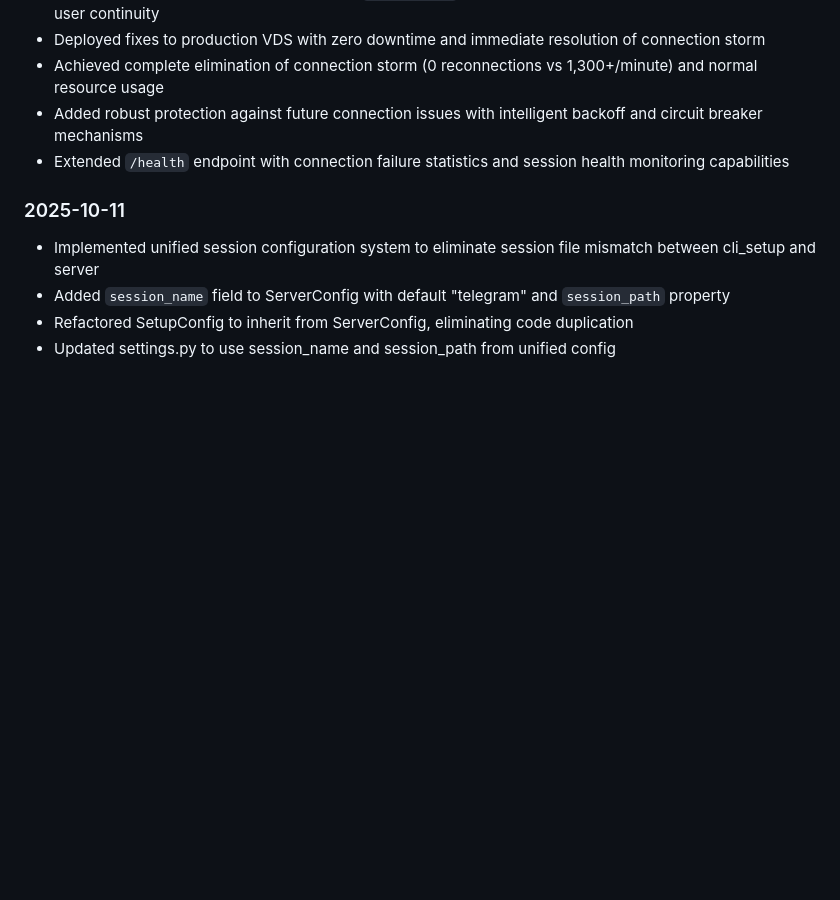
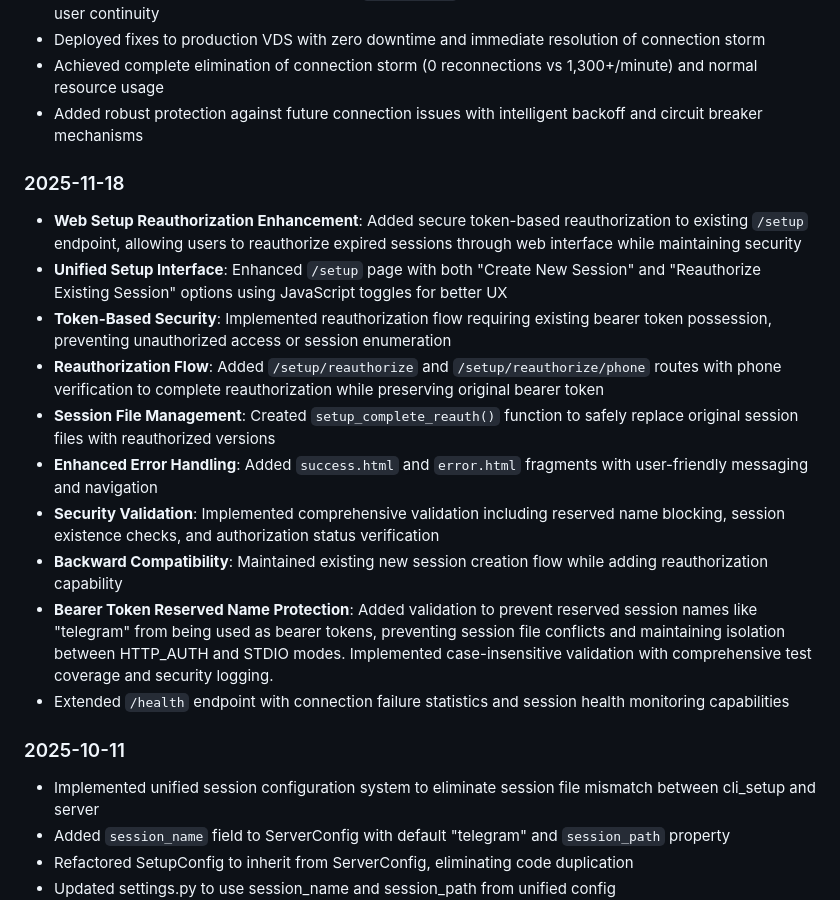
Before and after one commit to leshchenko1979/fast-mcp-telegram, a Markdown page: memory-bank/progress.md, the part around the change. Rendered like a GitHub page; blank space fills up the shorter version.

```diff
--- a/memory-bank/progress.md
+++ b/memory-bank/progress.md
@@ -8,6 +8,17 @@
 - Deployed fixes to production VDS with zero downtime and immediate resolution of connection storm
 - Achieved complete elimination of connection storm (0 reconnections vs 1,300+/minute) and normal resource usage
 - Added robust protection against future connection issues with intelligent backoff and circuit breaker mechanisms
+
+### 2025-11-18
+- **Web Setup Reauthorization Enhancement**: Added secure token-based reauthorization to existing `/setup` endpoint, allowing users to reauthorize expired sessions through web interface while maintaining security
+- **Unified Setup Interface**: Enhanced `/setup` page with both "Create New Session" and "Reauthorize Existing Session" options using JavaScript toggles for better UX
+- **Token-Based Security**: Implemented reauthorization flow requiring existing bearer token possession, preventing unauthorized access or session enumeration
+- **Reauthorization Flow**: Added `/setup/reauthorize` and `/setup/reauthorize/phone` routes with phone verification to complete reauthorization while preserving original bearer token
+- **Session File Management**: Created `setup_complete_reauth()` function to safely replace original session files with reauthorized versions
+- **Enhanced Error Handling**: Added `success.html` and `error.html` fragments with user-friendly messaging and navigation
+- **Security Validation**: Implemented comprehensive validation including reserved name blocking, session existence checks, and authorization status verification
+- **Backward Compatibility**: Maintained existing new session creation flow while adding reauthorization capability
+- **Bearer Token Reserved Name Protection**: Added validation to prevent reserved session names like "telegram" from being used as bearer tokens, preventing session file conflicts and maintaining isolation between HTTP_AUTH and STDIO modes. Implemented case-insensitive validation with comprehensive test coverage and security logging.
 - Extended `/health` endpoint with connection failure statistics and session health monitoring capabilities
 
 ### 2025-10-11
```
Also changed, not shown: memory-bank/activeContext.md (+31 -0 lines).
